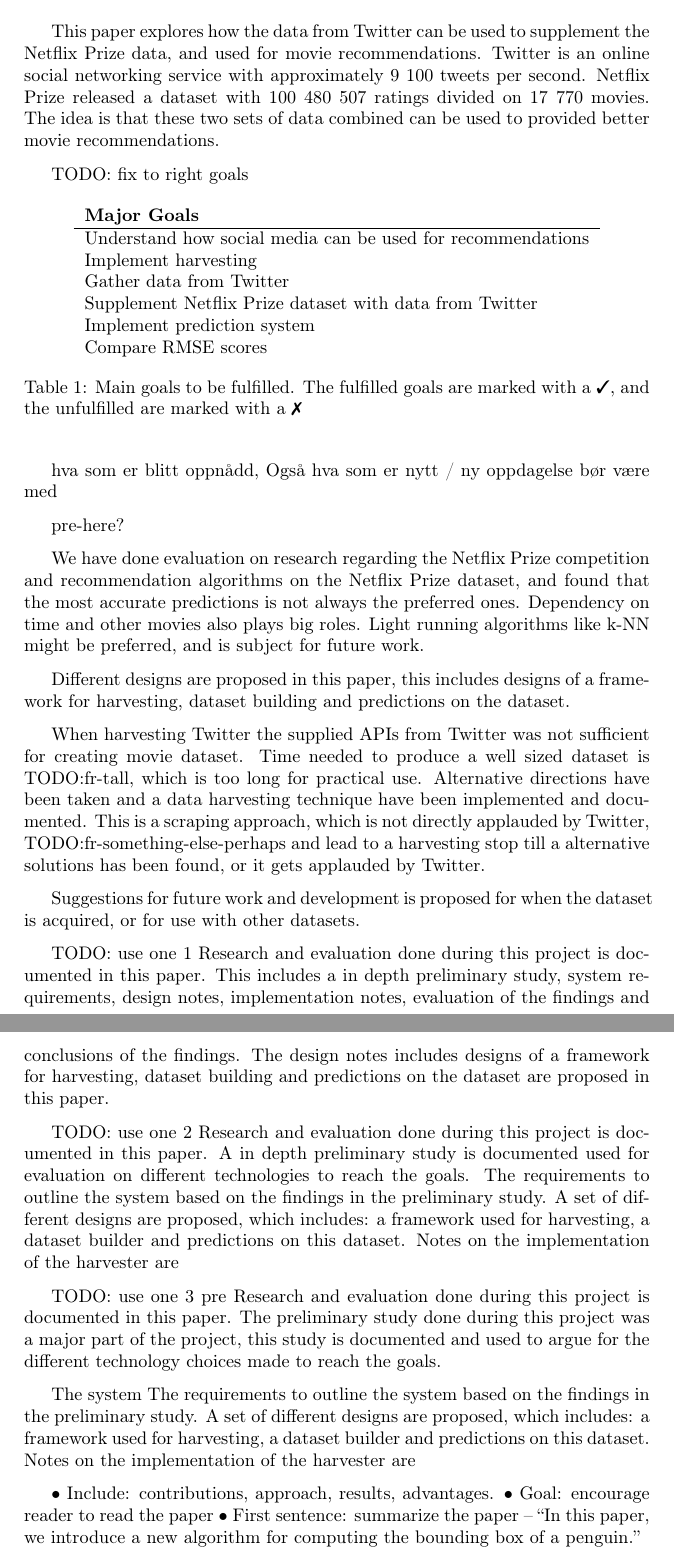
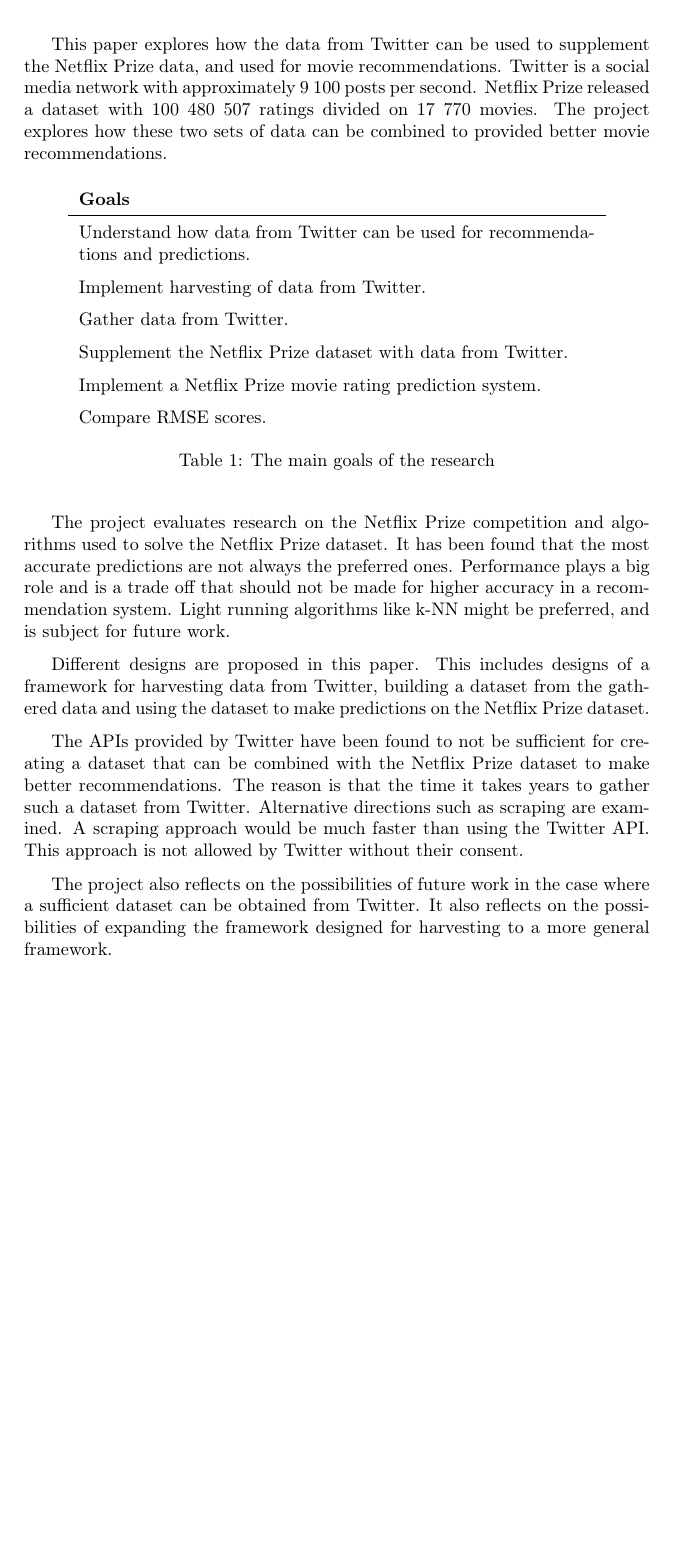
Before and after one commit to mcmhav/twilm-report, a LaTeX thesis (src/report.tex): two parts of pages 3 and 4 of 87 before the commit and part of page 3 of 86 after it, the two joined at a grey line, cut so that both start at the same text, the shorter picture padded with empty space. Compiled offline with pdfLaTeX.

Commit message:
proof reading abstract. front page changes

```diff
--- a/src/report.tex
+++ b/src/report.tex
@@ -113,60 +113,32 @@
 \renewcommand{\abstractname}{Abstract}
 \begin{abstract}
 
-This paper explores how the data from Twitter can be used to supplement the Netflix Prize data, and used for movie recommendations. Twitter is an online social networking service with approximately 9 100 tweets per second. Netflix Prize released a dataset with 100 480 507 ratings divided on 17 770 movies. The idea is that these two sets of data combined can be used to provided better movie recommendations.
+This paper explores how the data from Twitter can be used to supplement the Netflix Prize data, and used for movie recommendations. Twitter is a social media network with approximately 9 100 posts per second. Netflix Prize released a dataset with 100 480 507 ratings divided on 17 770 movies. The project explores how these two sets of data can be combined to provided better movie recommendations.
 
-TODO: fix to right goals
+\renewcommand{\arraystretch}{1.5}
 \begin{table}[H]
     \centering
-    \begin{tabular}{ l }
-        \textbf{Major Goals} \\ \hline
-        Understand how social media can be used for recommendations \\
-        Implement harvesting \\
-        Gather data from Twitter \\
-        Supplement Netflix Prize dataset with data from Twitter \\
-        Implement prediction system \\
-        Compare RMSE scores \\
+    \begin{tabular}{ p{10cm} }
+        \textbf{Goals} \\ \hline
+        Understand how data from Twitter can be used for recommendations and predictions. \\
+        Implement harvesting of data from Twitter. \\
+        Gather data from Twitter. \\
+        Supplement the Netflix Prize dataset with data from Twitter. \\
+        Implement a Netflix Prize movie rating prediction system. \\
+        Compare RMSE scores. \\
     \end{tabular}
-    \captionof{table}[Fulfilled Goals]{Main goals to be fulfilled. The fulfilled goals are marked with a \cmark, and the unfulfilled are marked with a \xmark}
+    \captionof{table}[Main goals]{The main goals of the research}
+    \label{tab:main-goals}
 \end{table}
+\renewcommand{\arraystretch}{1}
 
-hva som er blitt oppnådd, Også hva som er nytt / ny oppdagelse bør være med
+The project evaluates research on the Netflix Prize competition and algorithms used to solve the Netflix Prize dataset. It has been found that the most accurate predictions are not always the preferred ones. Performance plays a big role and is a trade off that should not be made for higher accuracy in a recommendation system. Light running algorithms like k-NN might be preferred, and is subject for future work.
 
-pre-here?
+Different designs are proposed in this paper. This includes designs of a framework for harvesting data from Twitter, building a dataset from the gathered data and using the dataset to make predictions on the Netflix Prize dataset.
 
-We have done evaluation on research regarding the Netflix Prize competition and recommendation algorithms on the Netflix Prize dataset, and found that the most accurate predictions is not always the preferred ones. Dependency on time and other movies also plays big roles. Light running algorithms like k-NN might be preferred, and is subject for future work.
+The APIs provided by Twitter have been found to not be sufficient for creating a dataset that can be combined with the Netflix Prize dataset to make better recommendations. The reason is that the time it takes years to gather such a dataset from Twitter. Alternative directions such as scraping are examined. A scraping approach would be much faster than using the Twitter API. This approach is not allowed by Twitter without their consent.
 
-
-
-Different designs are proposed in this paper, this includes designs of a framework for harvesting, dataset building and predictions on the dataset.
-
-
-
-When harvesting Twitter the supplied APIs from Twitter was not sufficient for creating movie dataset. Time needed to produce a well sized dataset is TODO:fr-tall, which is too long for practical use. Alternative directions have been taken and a data harvesting technique have been implemented and documented. This is a scraping approach, which is not directly applauded by Twitter,  TODO:fr-something-else-perhaps and lead to a harvesting stop till a alternative solutions has been found, or it gets applauded by Twitter.
-
-
-Suggestions for future work and development is proposed for when the dataset is  acquired, or for use with other datasets.
-
-
-TODO: use one 1
-Research and evaluation done during this project is documented in this paper. This includes a in depth preliminary study, system requirements, design notes, implementation notes, evaluation of the findings and conclusions of the findings. The design notes includes designs of a framework for harvesting, dataset building and predictions on the dataset are proposed in this paper.
-
-TODO: use one 2
-Research and evaluation done during this project is documented in this paper. A in depth preliminary study is documented used for evaluation on different technologies to reach the goals. The requirements to outline the system based on the findings in the preliminary study. A set of different designs are proposed, which includes: a framework used for harvesting, a dataset builder and predictions on this dataset. Notes on the implementation of the harvester are
-
-TODO: use one 3 pre
-Research and evaluation done during this project is documented in this paper. The preliminary study done during this project was a major part of the project, this study is documented and used to argue for the different technology choices made to reach the goals.
-
-The system
-The requirements to outline the system based on the findings in the preliminary study. A set of different designs are proposed, which includes: a framework used for harvesting, a dataset builder and predictions on this dataset. Notes on the implementation of the harvester are
-
-
-
-• Include: contributions, approach, results, advantages.
-• Goal: encourage reader to read the paper
-• First sentence: summarize the paper
-– “In this paper, we introduce a new algorithm for computing the bounding box of a penguin.”
-
+The project also reflects on the possibilities of future work in the case where a sufficient dataset can be obtained from Twitter. It also reflects on the possibilities of expanding the framework designed for harvesting to a more general framework.
 
 \end{abstract}
 \pagenumbering{roman}
```
Also changed, not shown: src/report.tex (4 more changed lines).
